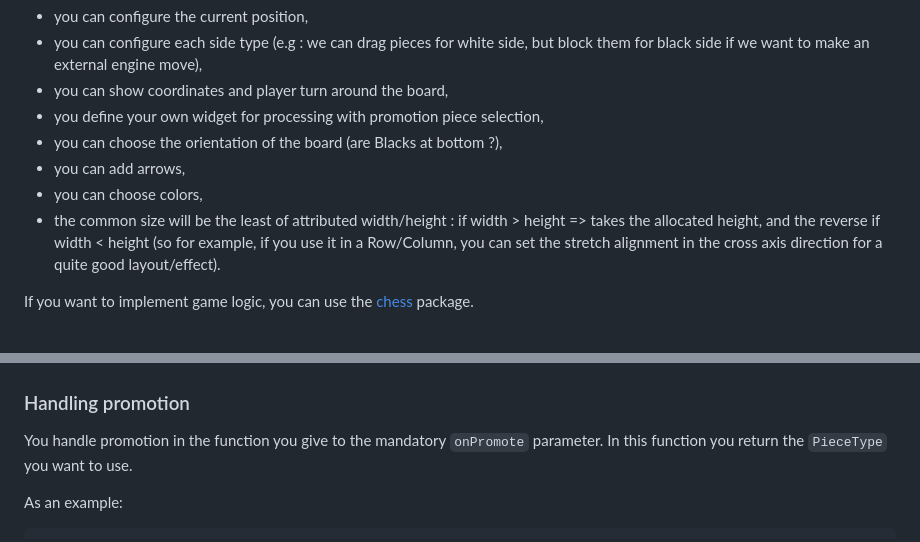
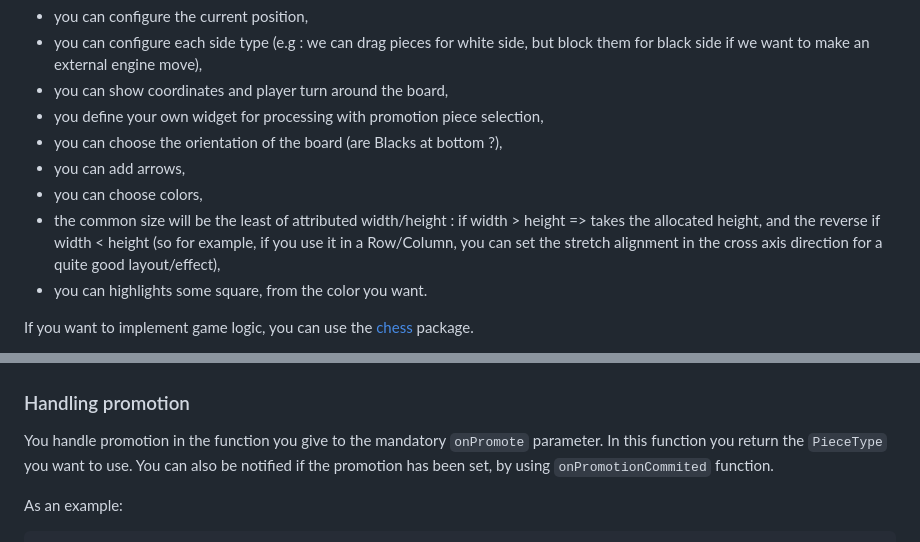
Before and after one commit to loloof64/Flutter-Simple-Chess-Board, a Markdown page: README.md, 2 parts joined by grey strips. Drawn GitHub-style.

```diff
--- a/README.md
+++ b/README.md
@@ -25,7 +25,8 @@ A simple chess board, where:
 * you can choose the orientation of the board (are Blacks at bottom ?),
 * you can add arrows,
 * you can choose colors,
-* the common size will be the least of attributed width/height : if width > height => takes the allocated height, and the reverse if width < height (so for example, if you use it in a Row/Column, you can set the stretch alignment in the cross axis direction for a quite good layout/effect).
+* the common size will be the least of attributed width/height : if width > height => takes the allocated height, and the reverse if width < height (so for example, if you use it in a Row/Column, you can set the stretch alignment in the cross axis direction for a quite good layout/effect),
+* you can highlights some square, from the color you want.
 
 If you want to implement game logic, you can use the [chess](https://pub.dev/packages/chess) package.
 
@@ -61,6 +60,7 @@ SimpleChessBoard(
 ### Handling promotion
 
 You handle promotion in the function you give to the mandatory `onPromote` parameter. In this function you return the `PieceType` you want to use.
+You can also be notified if the promotion has been set, by using `onPromotionCommited` function.
 
 As an example:
 
```
Also changed, not shown: other parts of README.md (+0 -2 lines).
